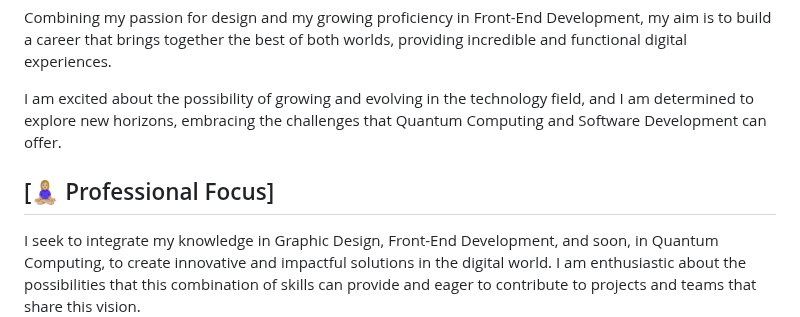
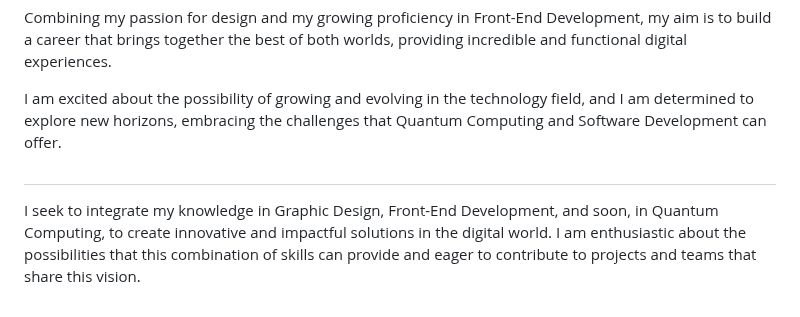
Before and after one commit to FabianaCampanari/FabianaCampanari, a Markdown page: README.md, the part around the change. Drawn GitHub-style.

Commit message:
Update README.md
Signed-off-by: Fabiana Campanari <fabicampanari@gmail.com>

```diff
--- a/README.md
+++ b/README.md
@@ -23,7 +23,7 @@ Combining my passion for design and my growing proficiency in Front-End Developm
 I am excited about the possibility of growing and evolving in the technology field, and I am determined to explore new horizons, embracing the challenges that Quantum Computing and Software Development can offer.
 
 
-## [🧘🏼‍♀️ Professional Focus]
+##
 
 
 I seek to integrate my knowledge in Graphic Design, Front-End Development, and soon, in Quantum Computing, to create innovative and impactful solutions in the digital world. I am enthusiastic about the possibilities that this combination of skills can provide and eager to contribute to projects and teams that share this vision.
```
